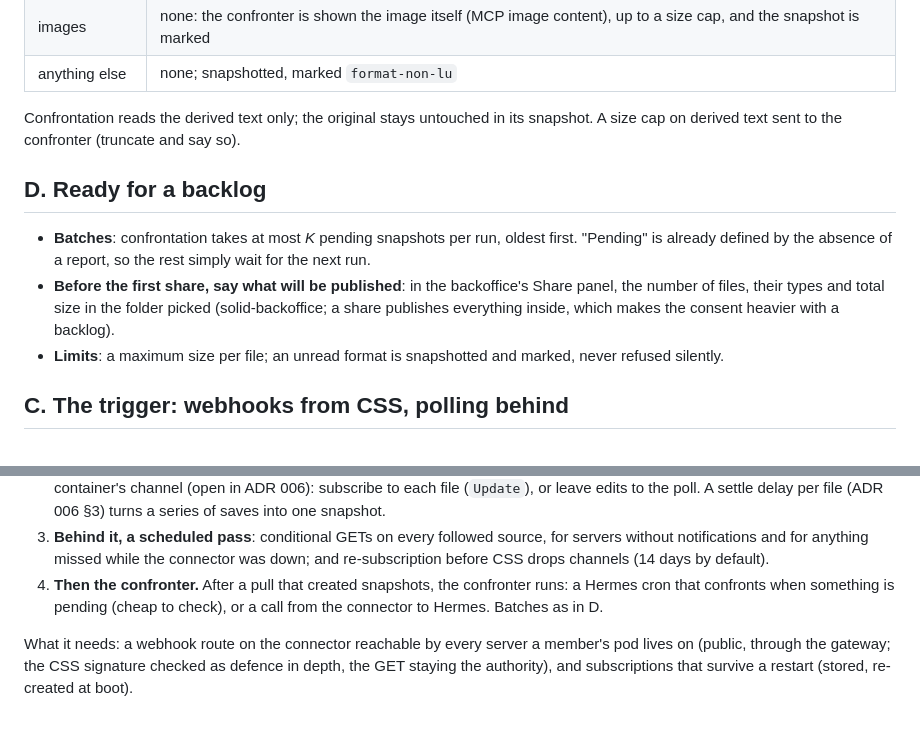
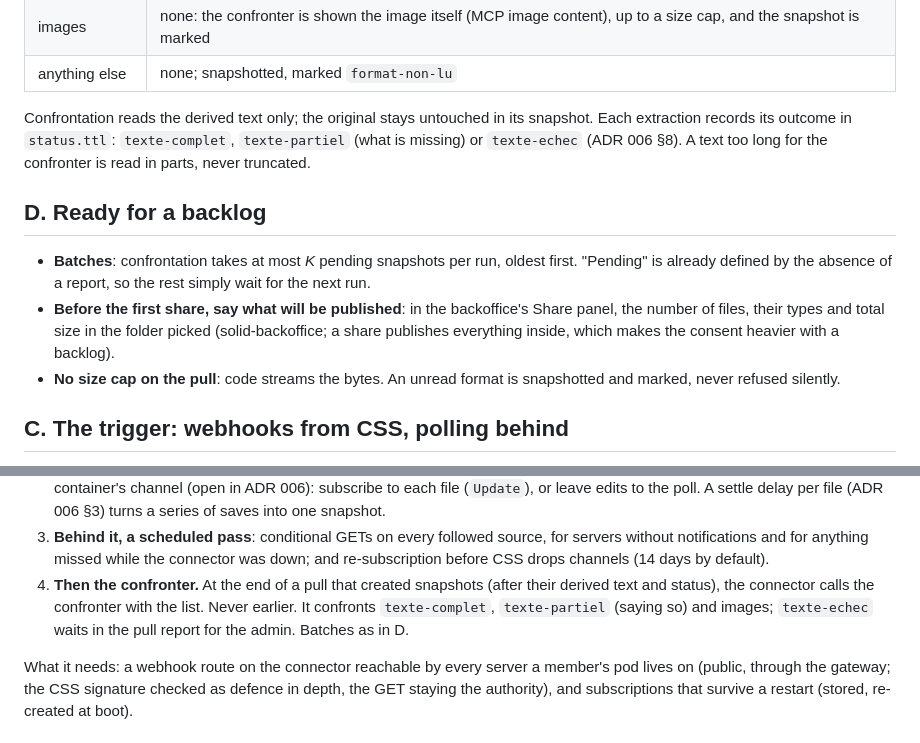
Before and after one commit to nicolasdb/solid-css-overlay, a Markdown page: mcp-connector/docs/collective-pipeline.md, 2 parts joined by grey strips. Rendered like a GitHub page.

Commit message:
docs(pipeline): no cap on the pull, extraction status, confront after the pull
Co-Authored-By: Claude Opus 5.5 <noreply@anthropic.com>

```diff
--- a/mcp-connector/docs/collective-pipeline.md
+++ b/mcp-connector/docs/collective-pipeline.md
@@ -89,8 +89,10 @@ names both.
 | anything else | none; snapshotted, marked `format-non-lu` |
 
 Confrontation reads the derived text only; the original stays untouched in
-its snapshot. A size cap on derived text sent to the confronter (truncate
-and say so).
+its snapshot. Each extraction records its outcome in `status.ttl`:
+`texte-complet`, `texte-partiel` (what is missing) or `texte-echec`
+(ADR 006 §8). A text too long for the confronter is read in parts, never
+truncated.
 
 ## D. Ready for a backlog
 
@@ -101,8 +103,8 @@ and say so).
   backoffice's Share panel, the number of files, their types and total size
   in the folder picked (solid-backoffice; a share publishes everything
   inside, which makes the consent heavier with a backlog).
-- **Limits**: a maximum size per file; an unread format is snapshotted and
-  marked, never refused silently.
+- **No size cap on the pull**: code streams the bytes. An unread format is
+  snapshotted and marked, never refused silently.
 
 ## C. The trigger: webhooks from CSS, polling behind
 
@@ -125,9 +127,11 @@ itself:
    source, for servers without notifications and for anything missed while
    the connector was down; and re-subscription before CSS drops channels
    (14 days by default).
-4. **Then the confronter.** After a pull that created snapshots, the
-   confronter runs: a Hermes cron that confronts when something is pending
-   (cheap to check), or a call from the connector to Hermes. Batches as in D.
+4. **Then the confronter.** At the end of a pull that created snapshots
+   (after their derived text and status), the connector calls the
+   confronter with the list. Never earlier. It confronts
+   `texte-complet`, `texte-partiel` (saying so) and images; `texte-echec`
+   waits in the pull report for the admin. Batches as in D.
 
 What it needs: a webhook route on the connector reachable by every server a
 member's pod lives on (public, through the gateway; the CSS signature
```
